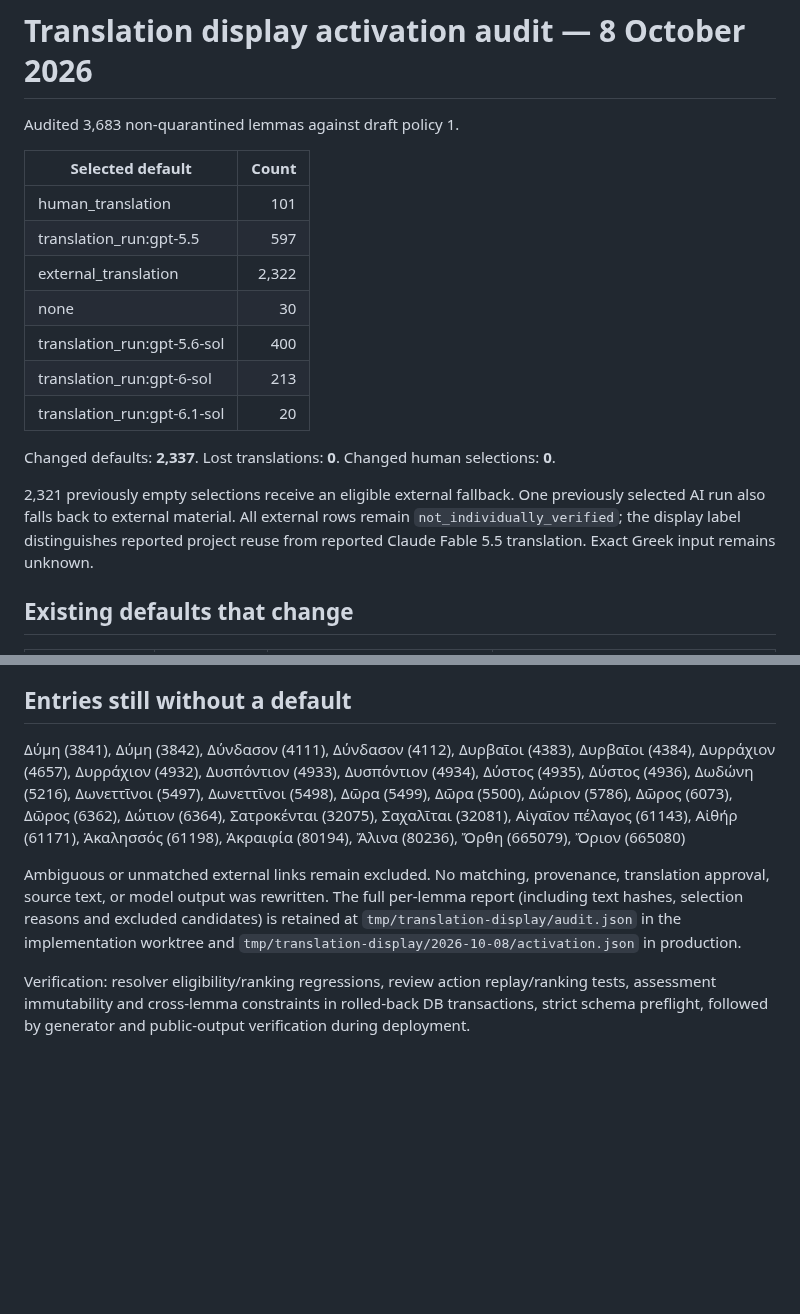
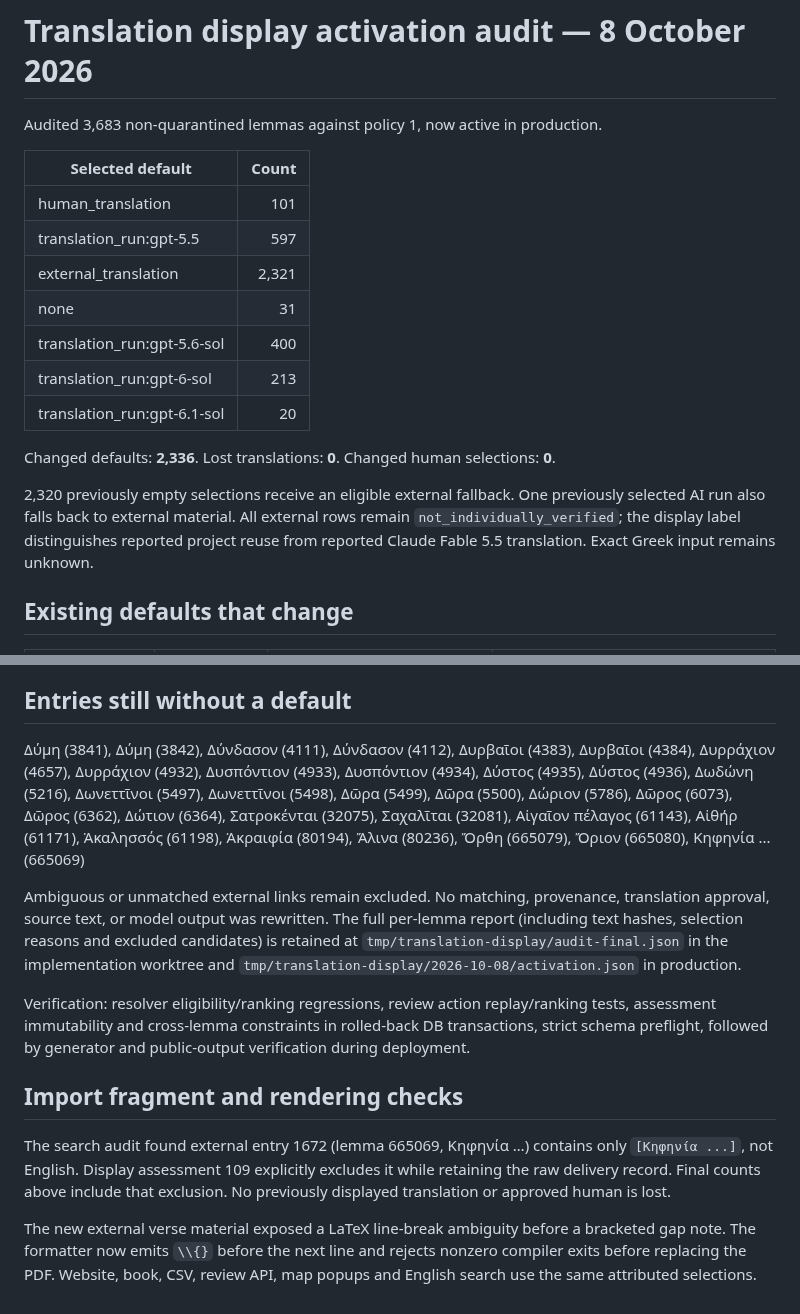
Before and after one commit to solresol/stephanos, a Markdown page: docs/audits/2026-10-08-translation-display.md, 2 parts joined by grey strips. GitHub-like rendering; blank space fills up the shorter version.

Commit message:
Record final display audit and withheld Greek-only import fragment

```diff
--- a/docs/audits/2026-10-08-translation-display.md
+++ b/docs/audits/2026-10-08-translation-display.md
@@ -1,20 +1,20 @@
 # Translation display activation audit — 8 October 2026
 
-Audited 3,683 non-quarantined lemmas against draft policy 1.
+Audited 3,683 non-quarantined lemmas against policy 1, now active in production.
 
 | Selected default | Count |
 | --- | ---: |
 | human_translation | 101 |
 | translation_run:gpt-5.5 | 597 |
-| external_translation | 2,322 |
-| none | 30 |
+| external_translation | 2,321 |
+| none | 31 |
 | translation_run:gpt-5.6-sol | 400 |
 | translation_run:gpt-6-sol | 213 |
 | translation_run:gpt-6.1-sol | 20 |
 
-Changed defaults: **2,337**. Lost translations: **0**. Changed human selections: **0**.
+Changed defaults: **2,336**. Lost translations: **0**. Changed human selections: **0**.
 
-2,321 previously empty selections receive an eligible external fallback. One previously selected AI run also falls back to external material. All external rows remain `not_individually_verified`; the display label distinguishes reported project reuse from reported Claude Fable 5.5 translation. Exact Greek input remains unknown.
+2,320 previously empty selections receive an eligible external fallback. One previously selected AI run also falls back to external material. All external rows remain `not_individually_verified`; the display label distinguishes reported project reuse from reported Claude Fable 5.5 translation. Exact Greek input remains unknown.
 
 ## Existing defaults that change
 
@@ -41,8 +41,21 @@ Seven old selected runs have open scholarly revision requests; these are exclude
 
 ## Entries still without a default
 
-Δύμη (3841), Δύμη (3842), Δύνδασον (4111), Δύνδασον (4112), Δυρβαῖοι (4383), Δυρβαῖοι (4384), Δυρράχιον (4657), Δυρράχιον (4932), Δυσπόντιον (4933), Δυσπόντιον (4934), Δύστος (4935), Δύστος (4936), Δωδώνη (5216), Δωνεττῖνοι (5497), Δωνεττῖνοι (5498), Δῶρα (5499), Δῶρα (5500), Δώριον (5786), Δῶρος (6073), Δῶρος (6362), Δώτιον (6364), Σατροκένται (32075), Σαχαλῖται (32081), Αἰγαῖον πέλαγος (61143), Αἰθήρ (61171), Ἀκαλησσός (61198), Ἀκραιφία (80194), Ἄλινα (80236), Ὄρθη (665079), Ὄριον (665080)
+Δύμη (3841), Δύμη (3842), Δύνδασον (4111), Δύνδασον (4112), Δυρβαῖοι (4383), Δυρβαῖοι (4384), Δυρράχιον (4657), Δυρράχιον (4932), Δυσπόντιον (4933), Δυσπόντιον (4934), Δύστος (4935), Δύστος (4936), Δωδώνη (5216), Δωνεττῖνοι (5497), Δωνεττῖνοι (5498), Δῶρα (5499), Δῶρα (5500), Δώριον (5786), Δῶρος (6073), Δῶρος (6362), Δώτιον (6364), Σατροκένται (32075), Σαχαλῖται (32081), Αἰγαῖον πέλαγος (61143), Αἰθήρ (61171), Ἀκαλησσός (61198), Ἀκραιφία (80194), Ἄλινα (80236), Ὄρθη (665079), Ὄριον (665080), Κηφηνία ... (665069)
 
-Ambiguous or unmatched external links remain excluded. No matching, provenance, translation approval, source text, or model output was rewritten. The full per-lemma report (including text hashes, selection reasons and excluded candidates) is retained at `tmp/translation-display/audit.json` in the implementation worktree and `tmp/translation-display/2026-10-08/activation.json` in production.
+Ambiguous or unmatched external links remain excluded. No matching, provenance, translation approval, source text, or model output was rewritten. The full per-lemma report (including text hashes, selection reasons and excluded candidates) is retained at `tmp/translation-display/audit-final.json` in the implementation worktree and `tmp/translation-display/2026-10-08/activation.json` in production.
 
 Verification: resolver eligibility/ranking regressions, review action replay/ranking tests, assessment immutability and cross-lemma constraints in rolled-back DB transactions, strict schema preflight, followed by generator and public-output verification during deployment.
+
+
+## Import fragment and rendering checks
+
+The search audit found external entry 1672 (lemma 665069, Κηφηνία …) contains
+only `[Κηφηνία ...]`, not English. Display assessment 109 explicitly excludes
+it while retaining the raw delivery record. Final counts above include that
+exclusion. No previously displayed translation or approved human is lost.
+
+The new external verse material exposed a LaTeX line-break ambiguity before a
+bracketed gap note. The formatter now emits `\\{}` before the next line and
+rejects nonzero compiler exits before replacing the PDF. Website, book, CSV,
+review API, map popups and English search use the same attributed selections.
```
